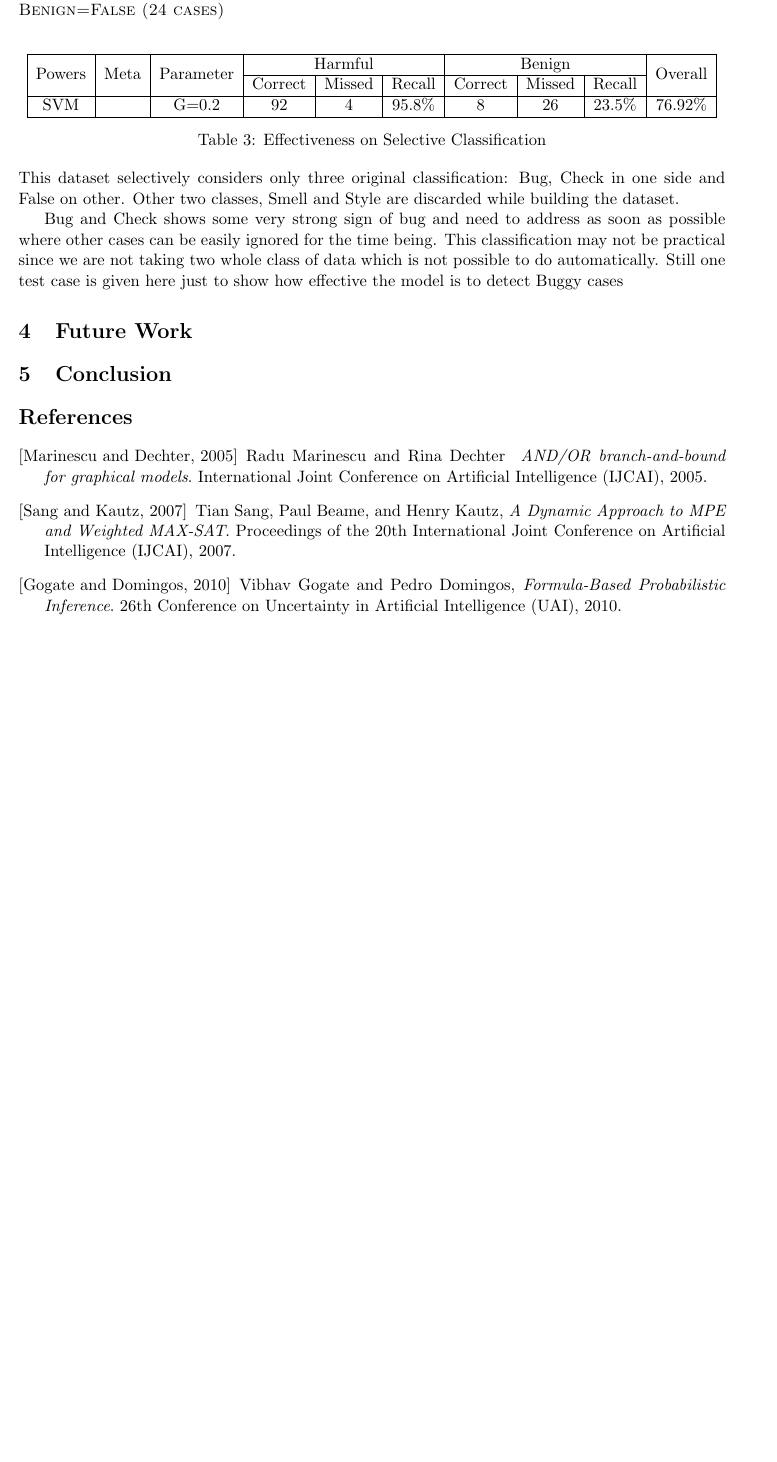
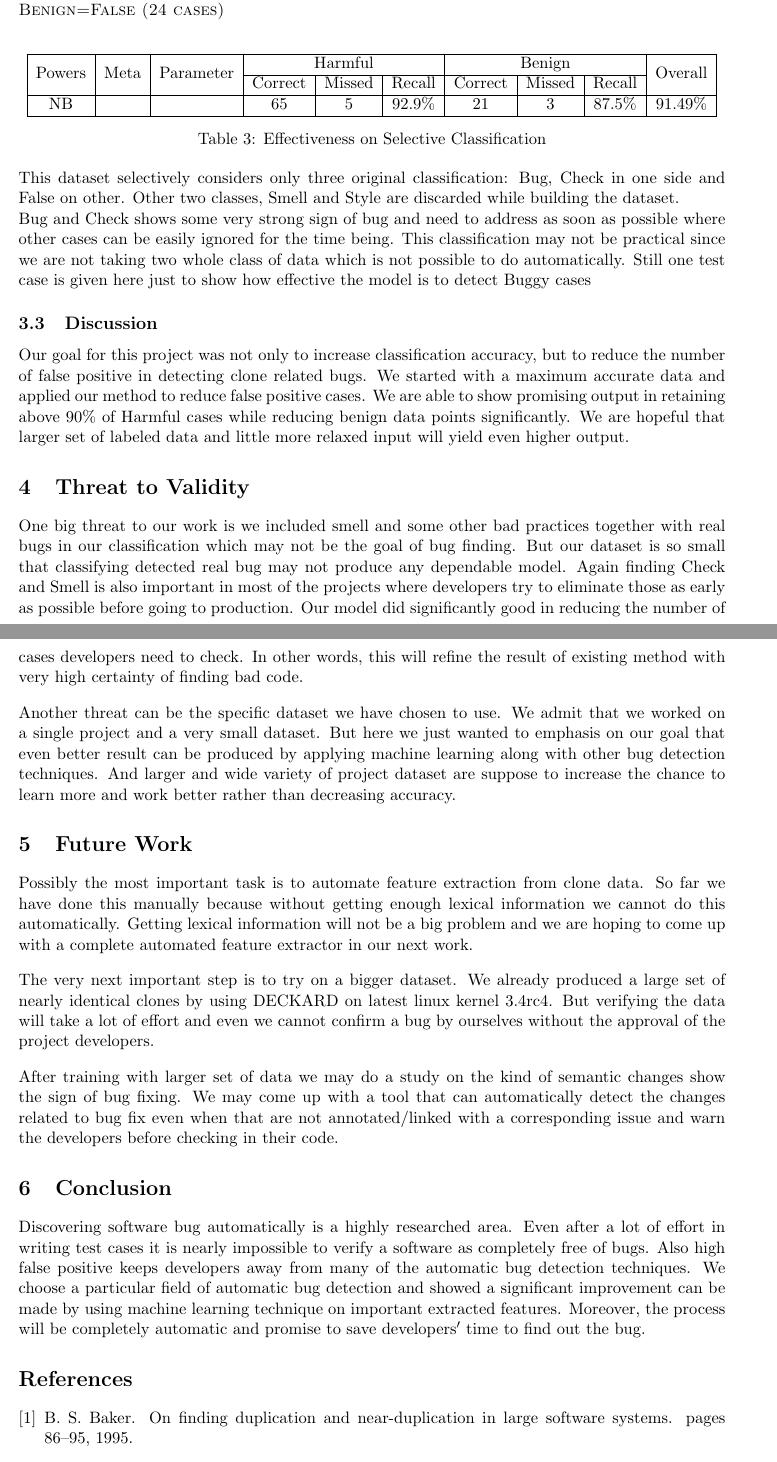
Before and after one commit to yeameen/Detect-Clone-Related-Bugs, a LaTeX document (paper/machine_learning_report.tex): part of page 6 of 6 before the commit and two parts of pages 6 and 7 of 8 after it, the two joined at a grey line, cut so that both start at the same text, the shorter picture padded with empty space. The pictures show the PDF file paper/machine_learning_report.pdf that the author committed with the source.

Commit message:
Added report LaTeX

```diff
--- a/paper/machine_learning_report.tex
+++ b/paper/machine_learning_report.tex
@@ -147,7 +150,7 @@ Both Bugs and Checks are highly probably code bug where Smells may lead to intro
 
 \begin{table}[h!]
 \centering
-\begin{tabular*}{.977\textwidth}{|c|c|c|c|c|c|c|c|c|c|}
+\begin{tabular*}{1.045\textwidth}{|c|c|c|c|c|c|c|c|c|c|}
 \hline
 \multicolumn{1}{|c|}{\multirow{2}{*}{Powers}} &
 \multicolumn{1}{|c|}{\multirow{2}{*}{Meta}} &
@@ -159,4 +162,3 @@ Both Bugs and Checks are highly probably code bug where Smells may lead to intro
 
 & & & Correct & Missed & Recall & Correct & Missed & Recall & \\
 \hline
-SVM & & G=0.2 & 92 & 4 & 95.8\% & 8 & 26 & 23.5\% & 76.92\% \\
@@ -190,7 +205,7 @@ In this case Style is added to Harmful class which may not add much value but ve
 
 & & & Correct & Missed & Recall & Correct & Missed & Recall & \\
 \hline
-SVM & & G=0.2 & 92 & 4 & 95.8\% & 8 & 26 & 23.5\% & 76.92\% \\
+NB & & & 65 & 5 & 92.9\% & 21 & 3 & 87.5\% & 91.49\% \\
 \hline
 \end{tabular*}
 \caption{Effectiveness on Selective Classification}
@@ -201,30 +216,34 @@ SVM & & G=0.2 & 92 & 4 & 95.8\% & 8 & 26 & 23.5\% & 76.92\% \\
 \noindent
 This dataset selectively considers only three original classification: Bug, Check in one side and False on other. Other two classes, Smell and Style are discarded while building the dataset.
 
-
+\noindent
 Bug and Check shows some very strong sign of bug and need to address as soon as possible where other cases can be easily ignored for the time being. This classification may not be practical since we are not taking two whole class of data which is not possible to do automatically. Still one test case is given here just to show how effective the model is to detect Buggy cases
 
+\subsection{Discussion}
+Our goal for this project was not only to increase classification accuracy, but to reduce the number of false positive in detecting clone related bugs. We started with a maximum accurate data and applied our method to reduce false positive cases. We are able to show promising output in retaining above 90\% of Harmful cases while reducing benign data points significantly. We are hopeful that larger set of labeled data and little more relaxed input will yield even higher output.
+
+\section{Threat to Validity}
+One big threat to our work is we included smell and some other bad practices together with real bugs in our classification which may not be the goal of bug finding. But our dataset is so small that classifying detected real bug may not produce any dependable model. Again finding Check and Smell is also important in most of the projects where developers try to eliminate those as early as possible before going to production. Our model did significantly good in reducing the number of cases developers need to check. In other words, this will refine the result of existing method with very high certainty of finding bad code.
+
+\vspace{10pt}
+\noindent
+Another threat can be the specific dataset we have chosen to use. We admit that we worked on a single project and a very small dataset. But here we just wanted to emphasis on our goal that even better result can be produced by applying machine learning along with other bug detection techniques. And larger and wide variety of project dataset are suppose to increase the chance to learn more and work better rather than decreasing accuracy.
+
 \section{Future Work}
+Possibly the most important task is to automate feature extraction from clone data. So far we have done this manually because without getting enough lexical information we cannot do this automatically. Getting lexical information will not be a big problem and we are hoping to come up with a complete automated feature extractor in our next work.
+
+\vspace{10pt}
+\noindent
+The very next important step is to try on a bigger dataset. We already produced a large set of nearly identical clones by using DECKARD on latest linux kernel 3.4rc4. But verifying the data will take a lot of effort and even we cannot confirm a bug by ourselves without the approval of the project developers.
+
+\vspace{10pt}
+\noindent
+After training with larger set of data we may do a study on the kind of semantic changes show the sign of bug fixing. We may come up with a tool that can automatically detect the changes related to bug fix even when that are not annotated/linked with a corresponding issue and warn the developers before checking in their code.
 
 \section{Conclusion}
+Discovering software bug automatically is a highly researched area. Even after a lot of effort in writing test cases it is nearly impossible to verify a software as completely free of bugs. Also high false positive keeps developers away from many of the automatic bug detection techniques. We choose a particular field of automatic bug detection and showed a significant improvement can be made by using machine learning technique on important extracted features. Moreover, the process will be completely automatic and promise to save developers$'$ time to find out the bug.
 
-\begin{thebibliography}{9}
-
-	\bibitem[Marinescu and Dechter, 2005]{marinescu05}
-	   Radu Marinescu and Rina Dechter
-	  \emph{	AND/OR branch-and-bound for graphical models}.
-	  International Joint Conference on Artificial Intelligence (IJCAI), 2005.
-
-	\bibitem[Sang and Kautz, 2007]{sang07}
-	  Tian Sang, Paul Beame, and Henry Kautz,
-	  \emph{A Dynamic Approach to MPE and Weighted MAX-SAT}.
-	  Proceedings of the 20th International Joint Conference on Artificial Intelligence (IJCAI), 2007.
-
-	\bibitem[Gogate and Domingos, 2010]{gogate10}
-	  Vibhav Gogate and Pedro Domingos,
-	  \emph{Formula-Based Probabilistic Inference}.
-	  26th Conference on Uncertainty in Artificial Intelligence (UAI), 2010.
-
-\end{thebibliography}
+\bibliographystyle{abbrv}
+\bibliography{machine_learning_bib}
 
 \end{document}
```
Also changed, not shown: paper/machine_learning_report.pdf, paper/machine_learning_report.tex (24 more changed lines), 4 other files.
